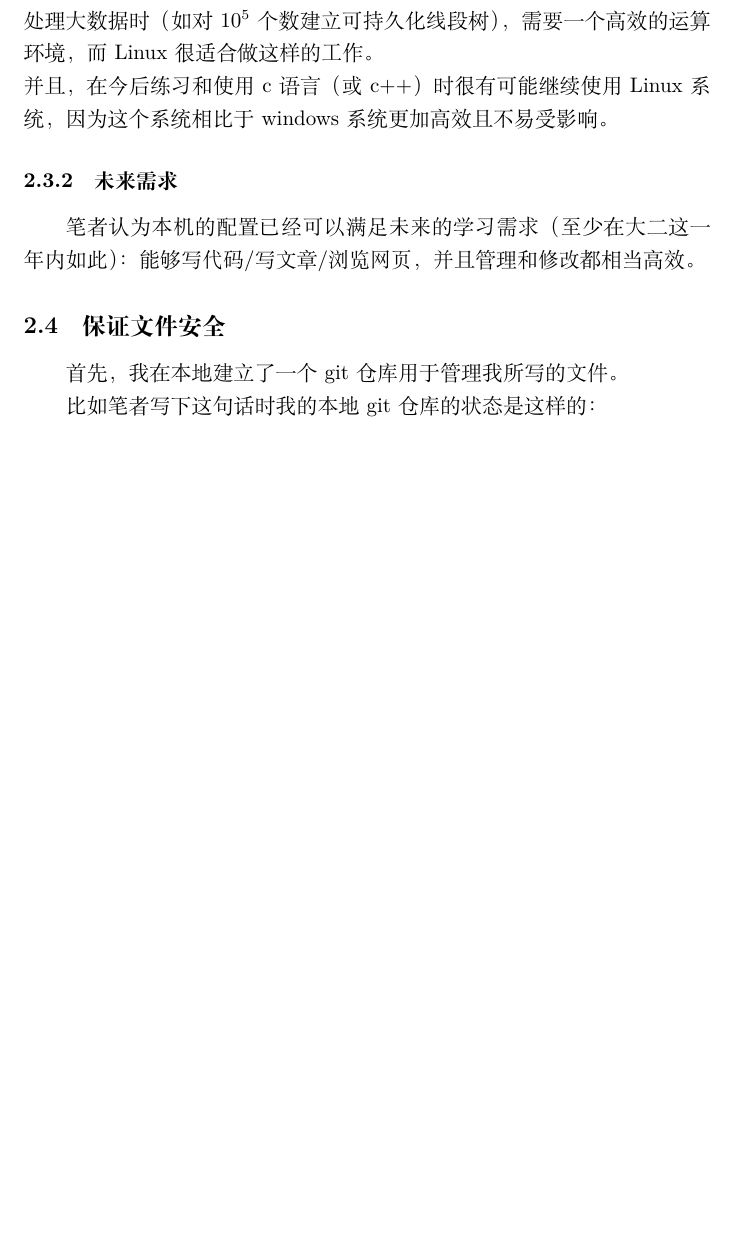
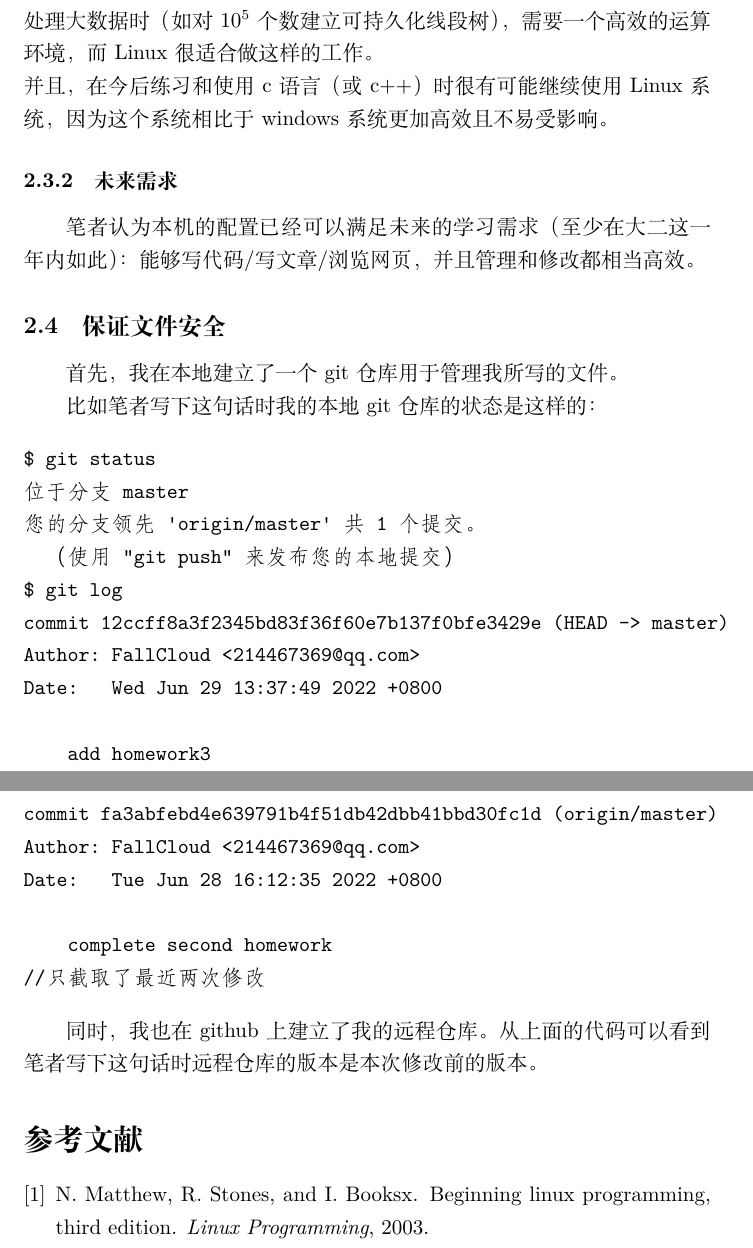
Before and after one commit to DawnofEast/Homework, a LaTeX problem sheet (HomeWork/HomeWork3/linuxIntro.tex): part of page 3 of 3 before the commit and two parts of pages 3 and 4 of 4 after it, the two joined at a grey line, cut so that both start at the same text, the shorter picture padded with empty space. Compiled offline with XeLaTeX.

Commit message:
complete homework3

```diff
--- a/HomeWork/HomeWork3/linuxIntro.tex
+++ b/HomeWork/HomeWork3/linuxIntro.tex
@@ -9,6 +9,8 @@
 \author{鲁衍坤 \\ 信计2101 3210105173}
 \date{June 29, 2022}
 
+\bibliographystyle{plain}
+
 \begin{document}
 
 \maketitle
@@ -98,6 +100,28 @@ Codename:	jammy
 
 比如笔者写下这句话时我的本地git仓库的状态是这样的：
 
+\begin{verbatim}
+$ git status
+位于分支 master
+您的分支领先 'origin/master' 共 1 个提交。
+  （使用 "git push" 来发布您的本地提交）
+$ git log
+commit 12ccff8a3f2345bd83f36f60e7b137f0bfe3429e (HEAD -> master)
+Author: FallCloud <214467369@qq.com>
+Date:   Wed Jun 29 13:37:49 2022 +0800
 
+    add homework3
+
+commit fa3abfebd4e639791b4f51db42dbb41bbd30fc1d (origin/master)
+Author: FallCloud <214467369@qq.com>
+Date:   Tue Jun 28 16:12:35 2022 +0800
+
+    complete second homework
+//只截取了最近两次修改
+\end{verbatim}
+
+同时，我也在github上建立了我的远程仓库。从上面的代码可以看到笔者写下这句话时远程仓库的版本是本次修改前的版本。
+
+\bibliography{quote}
 
 \end{document}
```
Also changed, not shown: HomeWork/HomeWork3/quote.bib (added, +6 -0 lines), HomeWork/HomeWork3/linuxIntro.pdf (added), HomeWork/HomeWork3/linuxIntro.tex (2 more changed lines), 1 other file.
